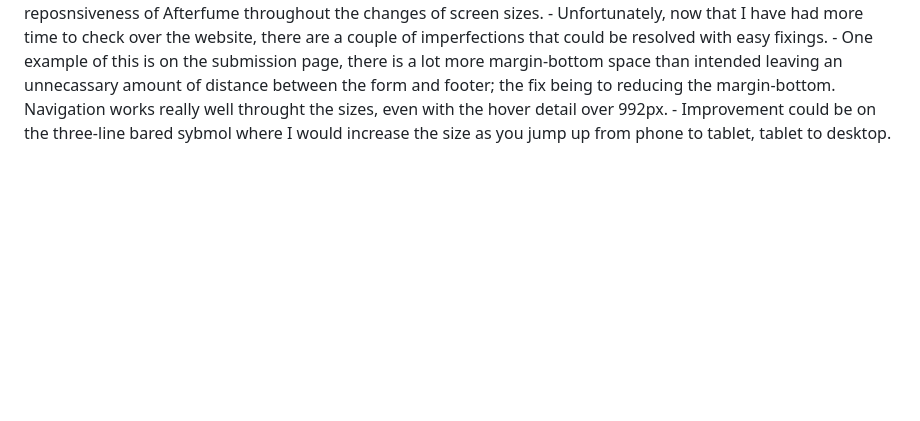
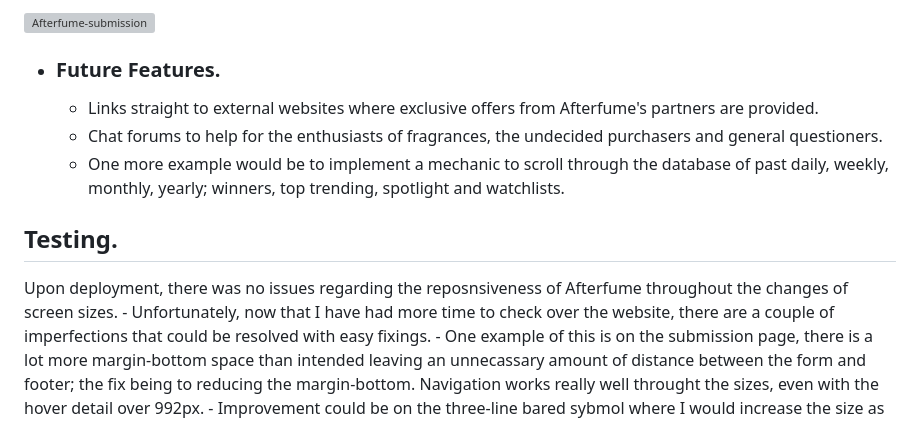
Before and after one commit to kctffs/perfume-aftershave-backup, a Markdown page: README.md, the part around the change printed below. Rendered like a GitHub page; blank space fills up the shorter version; grey boxes are pictures that could not be loaded.

```diff
--- a/README.md
+++ b/README.md
@@ -88,3 +97,12 @@ Testing.
+![Afterfume-submission](https://github.com/kctffs/perfume-aftershave2/assets/155545578/379ebc8b-c4fd-4eb5-a85d-7ee4c1c08712)
+
+  - ### Future Features.
+    - Links straight to external websites where exclusive offers from Afterfume's partners are provided.
+    -  Chat forums to help for the enthusiasts of fragrances, the undecided purchasers and general questioners.
+    -  One more example would be to implement a mechanic to scroll through the database of past daily, weekly, monthly, yearly; winners, top trending, spotlight and watchlists.
+
+## Testing.
+
 Upon deployment, there was no issues regarding the reposnsiveness of Afterfume throughout the changes of screen sizes. - Unfortunately, now that I have had more time to check over the website, there are a couple of imperfections that could be resolved with easy fixings. - One example of this is on the submission page, there is a lot more margin-bottom space than intended leaving an unnecassary amount of distance between the form and footer; the fix being to reducing the margin-bottom.
 Navigation works really well throught the sizes, even with the hover detail over 992px. - Improvement could be on the three-line bared sybmol where I would increase the size as you jump up from phone to tablet, tablet to desktop.
 Images and videos are kindly repsonsive in sizes and work well to fit. - Informative section of the index.html has two videos that are arguably too small when it reaches the 992px query.
```
Also changed, not shown: other parts of README.md (+69 -60 lines).
